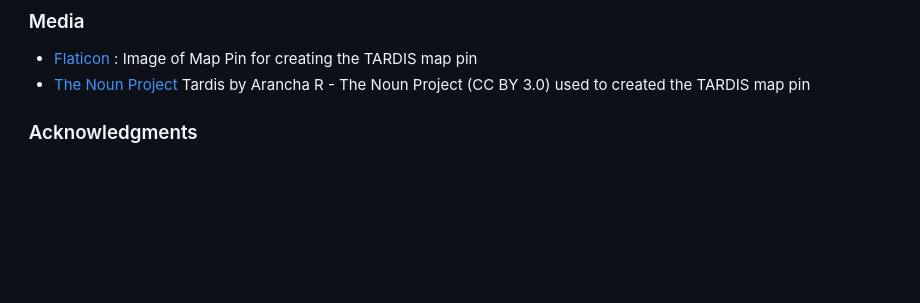
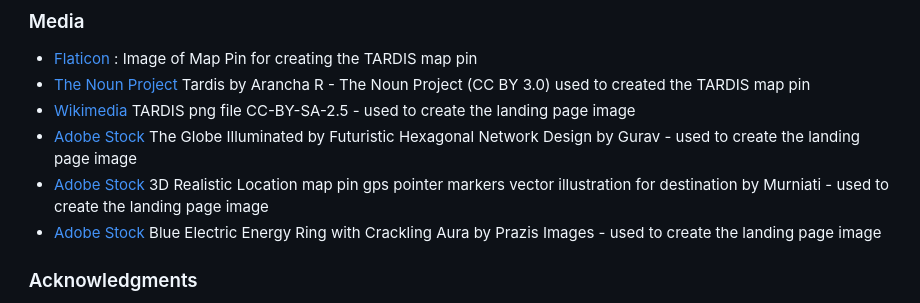
Before and after one commit to MrsG33k/CI-MS2-Whoniverse, a Markdown page: README.md, the part around the change. Rendered like a GitHub page; blank space fills up the shorter version.

Commit message:
Edit: Updated README with assets created for landing page image.

```diff
--- a/README.md
+++ b/README.md
@@ -266,6 +266,11 @@ Who wrote the content for the website? Was it yourself - or have you made the si
 
 - [Flaticon ](https://www.flaticon.com/free-icon/maps-and-flags_447031?term=map+pin&page=1&position=2&origin=tag&related_id=447031): Image of Map Pin for creating the TARDIS map pin
 - [The Noun Project](https://thenounproject.com/browse/icons/term/tardis/) Tardis by Arancha R - The Noun Project (CC BY 3.0) used to created the TARDIS map pin
+- [Wikimedia](https://commons.wikimedia.org/wiki/File:TARDIS-trans.png) TARDIS png file CC-BY-SA-2.5 - used to create the landing page image
+- [Adobe Stock](https://stock.adobe.com/) The Globe Illuminated by Futuristic Hexagonal Network Design by Gurav - used to create the landing page image
+- [Adobe Stock](https://stock.adobe.com/) 3D Realistic Location map pin gps pointer markers vector illustration for destination by Murniati - used to create the landing page image
+- [Adobe Stock](https://stock.adobe.com/) Blue Electric Energy Ring with Crackling Aura by Prazis Images - used to create the landing page image
+
 
 ###  Acknowledgments
 
```
